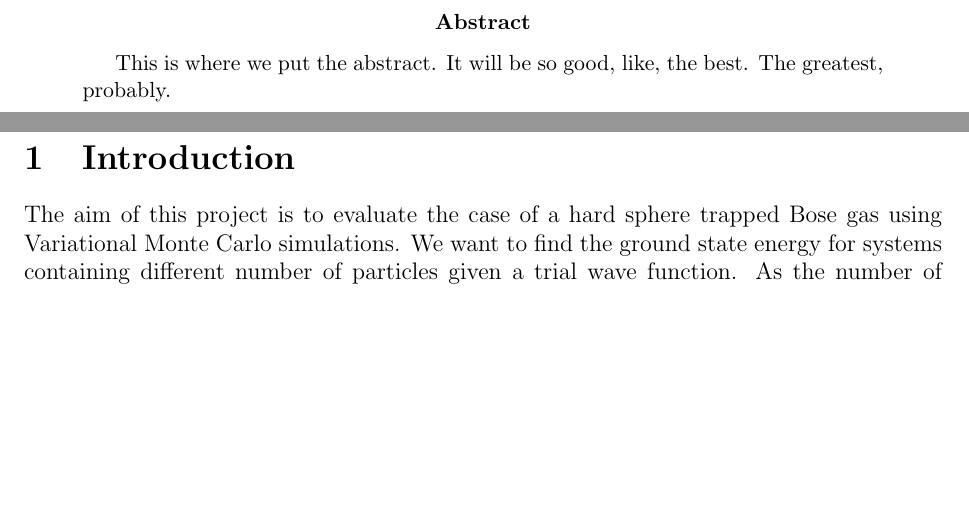
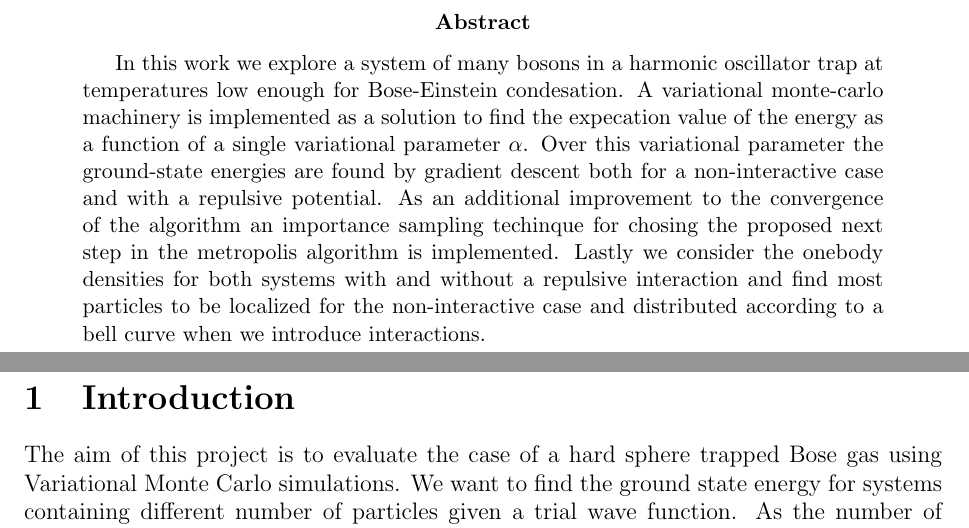
Before and after one commit to KariEriksen/comp_phys_2, a LaTeX paper (project_1/report/main.tex, which reads project_1/report/abstract.tex): two parts of pages 2 and 3 of 35, joined at a grey line, cut so that both start at the same text, the shorter picture padded with empty space. Compiled offline with pdfLaTeX.

Commit message:
added first abstract draft

```diff
--- a/project_1/report/abstract.tex
+++ b/project_1/report/abstract.tex
@@ -1,3 +1,3 @@
 \begin{abstract}
-	This is where we put the abstract. It will be so good, like, the best. The greatest, probably.
+In this work we explore a system of many bosons in a harmonic oscillator trap at temperatures low enough for Bose-Einstein condesation. A variational monte-carlo machinery is implemented as a solution to find the expecation value of the energy as a function of a single variational parameter $\alpha$. Over this variational parameter the ground-state energies are found by gradient descent both for a non-interactive case and with a repulsive potential. As an additional improvement to the convergence of the algorithm an importance sampling techinque for chosing the proposed next step in the metropolis algorithm is implemented. Lastly we consider the onebody densities for both systems with and without a repulsive interaction and find most particles to be localized for the non-interactive case and distributed according to a bell curve when we introduce interactions.
 \end{abstract}
```
